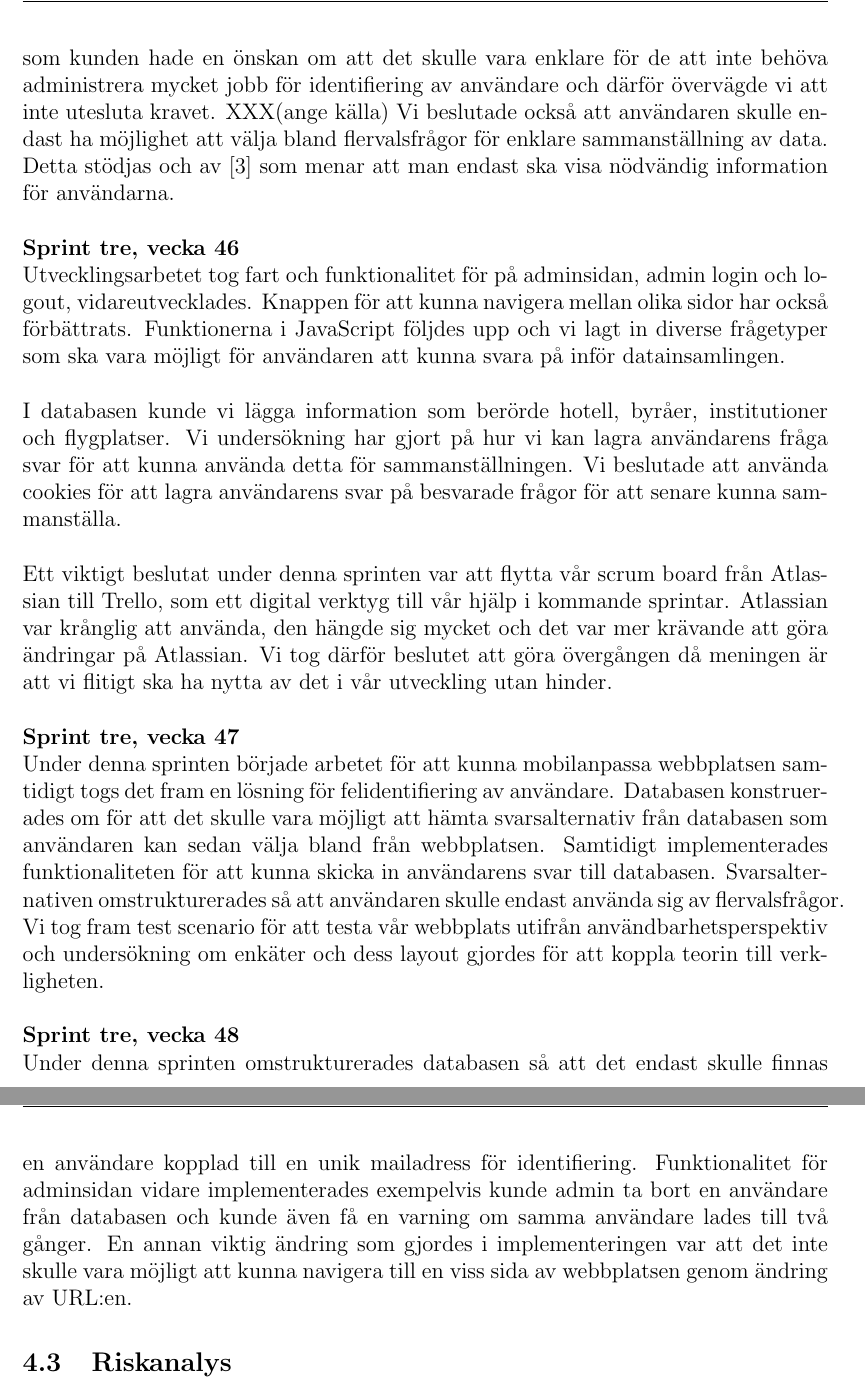
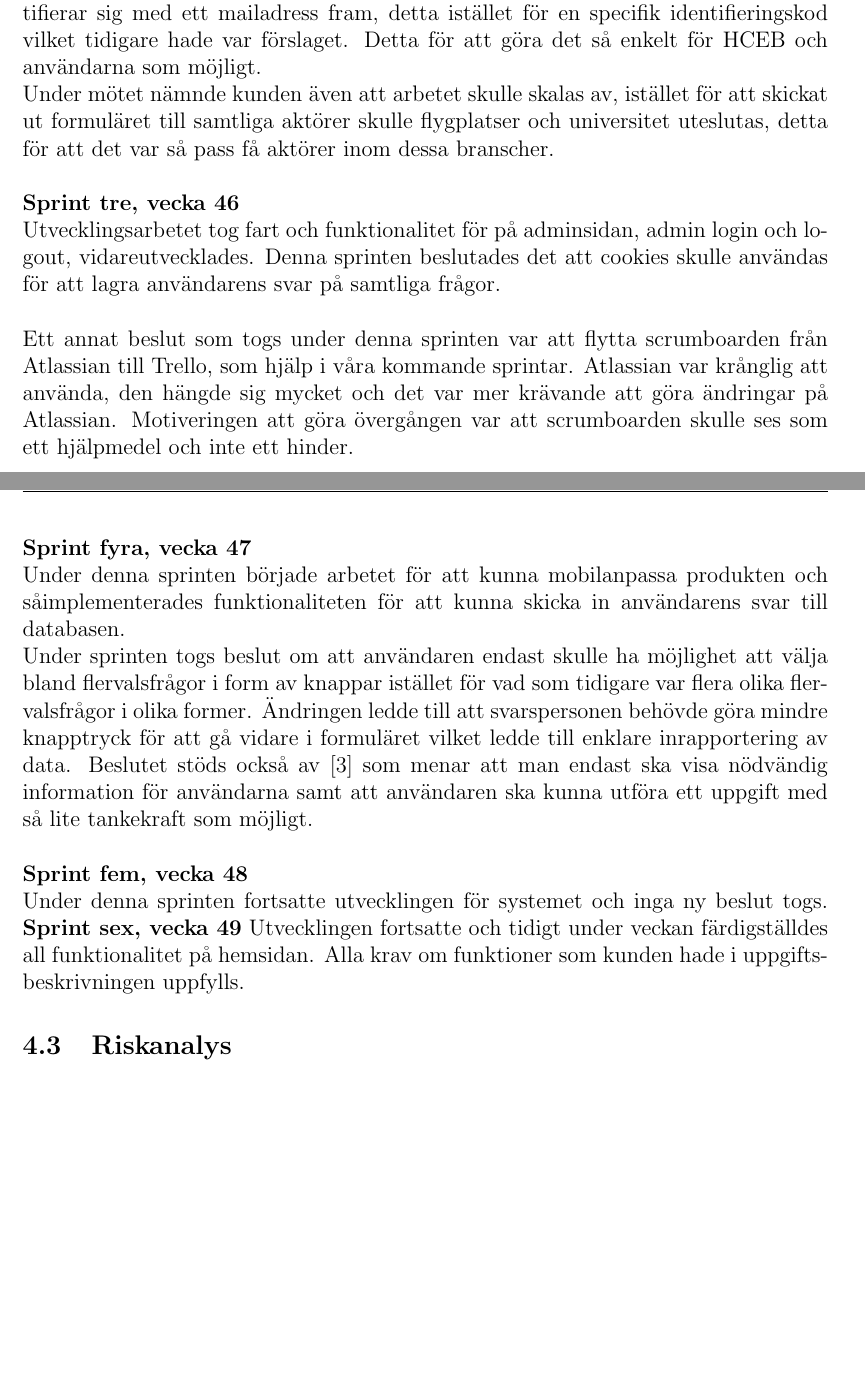
Before and after one commit to Sjofil/HASAB-IDA3, a LaTeX document (Slutrapport/main.tex): two parts of pages 8 and 9 of 14 before the commit and two parts of pages 7 and 8 of 13 after it, joined at a grey line, cut at the place of the change, the shorter picture padded with empty space. Compiled offline with pdfLaTeX.

Commit message:
Update main.tex

```diff
--- a/Slutrapport/main.tex
+++ b/Slutrapport/main.tex
@@ -183,16 +181,17 @@ Arbetet enligt sprints återupptogs igen och på grund av att tidsplaneringen sk
 \textbf{Sprint tre, vecka 45} \\\\
-Det hade tidigare diskuterats hur användaren skulle verifiera sig för att endast ett svar från unik användare skulle registreras för sammanställning av hållbarhetsdata. Enligt agilt utveckling finns det utrymme för förändringar av nya krav och därför togs beslutet att nya krav skulle införas att användaren identifierar sig med ett mailadress. Det övervägdes noga att det skulle bli enklare att utgå från dessa nya kraven eftersom kunden hade en önskan om att det skulle vara enklare för de att inte behöva administrera mycket jobb för identifiering av användare och därför övervägde vi att inte utesluta kravet. XXX(ange källa)
-Vi beslutade också att användaren skulle endast ha möjlighet att välja bland flervalsfrågor för enklare sammanställning av data. Detta stödjas och av [3] som menar att man endast ska visa nödvändig information för användarna.\\\\
+Det hade tidigare diskuterats hur användaren skulle verifiera sig för att kunna svara på formuläret. Efter möte med kund lades förslaget att användarna skulle identifierar sig med ett mailadress fram, detta istället för en specifik identifieringskod vilket tidigare hade var förslaget. Detta för att göra det så enkelt för HCEB och användarna som möjligt.\\
+Under mötet nämnde kunden även att arbetet skulle skalas av, istället för att skickat ut formuläret till samtliga aktörer skulle flygplatser och universitet uteslutas, detta för att det var så pass få aktörer inom dessa branscher.
+\\\\
 \textbf{Sprint tre, vecka 46} \\\
-Utvecklingsarbetet tog fart och funktionalitet för på adminsidan, admin login och logout,  vidareutvecklades. Knappen för att kunna navigera mellan olika sidor har också förbättrats. Funktionerna i JavaScript följdes upp och vi lagt in diverse frågetyper som ska vara möjligt för användaren att kunna svara på inför datainsamlingen.\\\\
-I databasen kunde vi lägga information som berörde hotell, byråer, institutioner och flygplatser. Vi undersökning har gjort på hur vi kan lagra användarens fråga svar för att kunna använda detta för sammanställningen. Vi beslutade att använda cookies för att lagra användarens svar på besvarade frågor för att senare kunna sammanställa.\\\\
-Ett viktigt beslutat under denna sprinten var att flytta vår scrum board från Atlassian till Trello, som ett digital verktyg till vår hjälp i kommande sprintar. Atlassian var krånglig att använda, den hängde sig mycket och det var mer krävande att göra ändringar på Atlassian. Vi tog därför beslutet att göra övergången då meningen är att vi flitigt ska ha nytta av det i vår utveckling utan hinder.\\\\
-\textbf{Sprint tre, vecka 47} \\\
-Under denna sprinten började arbetet för att kunna mobilanpassa webbplatsen samtidigt togs det fram en lösning för felidentifiering av användare. Databasen konstruerades om för att det skulle vara möjligt att hämta svarsalternativ från databasen som användaren kan sedan välja bland från webbplatsen. Samtidigt implementerades funktionaliteten för att kunna skicka in användarens svar till databasen. Svarsalternativen omstrukturerades så att användaren skulle endast använda sig av flervalsfrågor. Vi tog fram test scenario för att testa vår webbplats utifrån användbarhetsperspektiv och undersökning om enkäter och dess layout gjordes för att koppla teorin till verkligheten.\\\\
-\textbf{Sprint tre, vecka 48} \\\
-Under denna sprinten omstrukturerades databasen så att det endast skulle finnas en användare kopplad till en unik mailadress för identifiering. Funktionalitet för adminsidan vidare implementerades exempelvis kunde admin ta bort en användare från databasen och kunde även få en varning om samma användare lades till två gånger. En annan viktig ändring som gjordes i implementeringen var att det inte skulle vara möjligt att kunna navigera till en viss sida av webbplatsen genom ändring av URL:en.
-
-
+Utvecklingsarbetet tog fart och funktionalitet för på adminsidan, admin login och logout,  vidareutvecklades. Denna sprinten beslutades det att cookies skulle användas för att lagra användarens svar på samtliga frågor.\\\\
+Ett annat beslut som togs under denna sprinten var att flytta scrumboarden från Atlassian till Trello,  som hjälp i våra kommande sprintar. Atlassian var krånglig att använda, den hängde sig mycket och det var mer krävande att göra ändringar på Atlassian. Motiveringen att göra övergången var att scrumboarden skulle ses som ett hjälpmedel och inte ett hinder.\\\\
+\textbf{Sprint fyra, vecka 47} \\\
+Under denna sprinten började arbetet för att kunna mobilanpassa produkten och såimplementerades funktionaliteten för att kunna skicka in användarens svar till databasen. \\
+Under sprinten togs beslut om att användaren endast skulle ha möjlighet att välja bland flervalsfrågor i form av knappar istället för vad som tidigare var flera olika flervalsfrågor i olika former. Ändringen ledde till att svarspersonen behövde göra mindre knapptryck för att gå vidare i formuläret vilket ledde till enklare inrapportering av data. Beslutet stöds också av [3] som menar att man endast ska visa nödvändig information för användarna samt att användaren ska kunna utföra ett uppgift med så lite tankekraft som möjligt.\\\\
+\textbf{Sprint fem, vecka 48} \\\
+Under denna sprinten fortsatte utvecklingen för systemet och inga ny beslut togs.
+\textbf{Sprint sex, vecka 49}
+Utvecklingen fortsatte och tidigt under veckan färdigställdes all funktionalitet på hemsidan. Alla krav om funktioner som kunden hade i uppgifts-beskrivningen uppfylls.
 \subsection{Riskanalys}
 Presentation of original risk analysis with motivations, your plan for updating said risk analysis, and an account on the revisions made during the process. \\\\
  Tidigt i projektet, med hjälp av artikeln \textit{Riskanalys} [4], implementerades miniriskmetoden för att kunna identifiera riskerna och därefter analysera dem. En uppskattning av sannolikheten att dessa risker inträffar och konsekvenserna till följd av detta gjordes.\\\\
```
Also changed, not shown: Slutrapport/main.tex (6 more changed lines).
